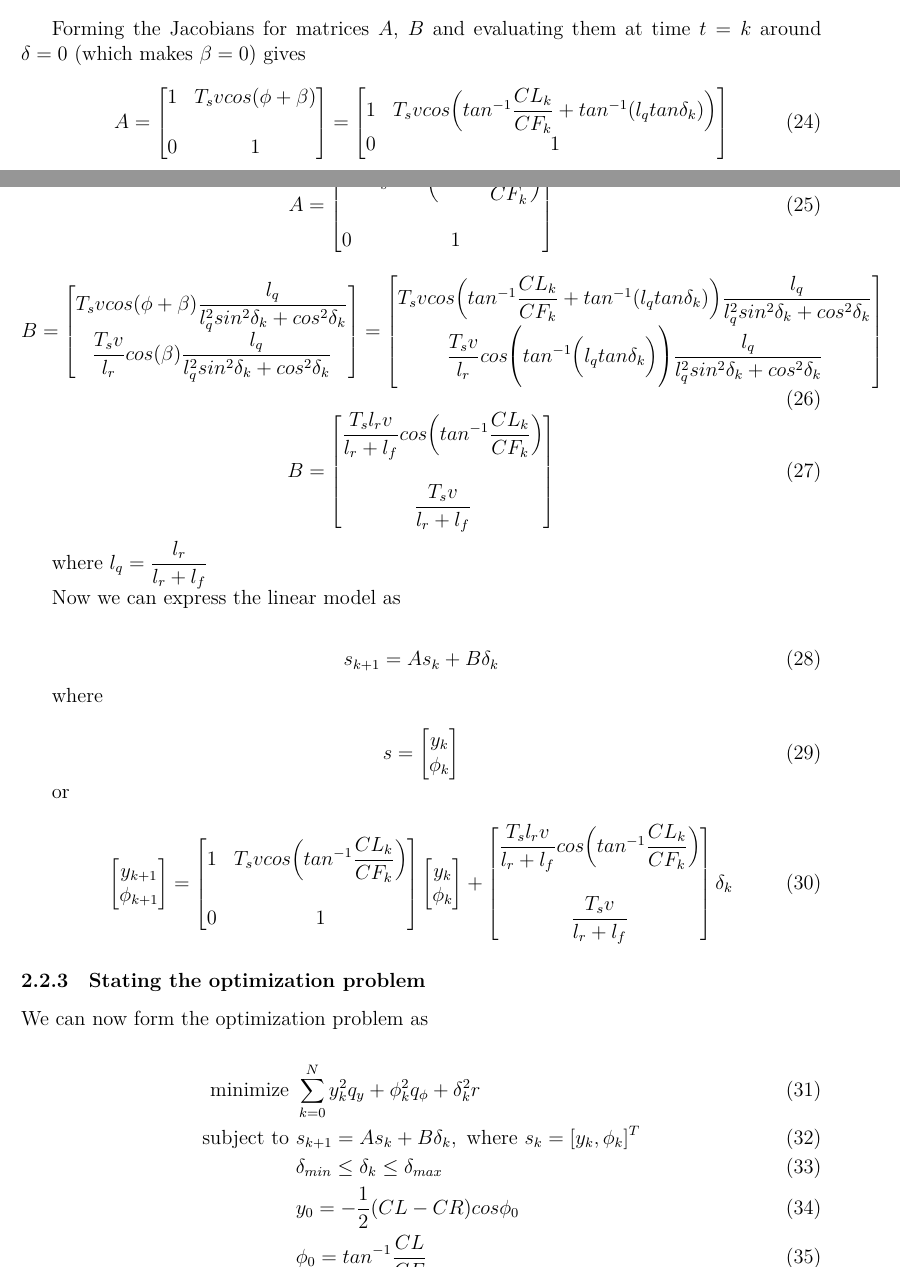
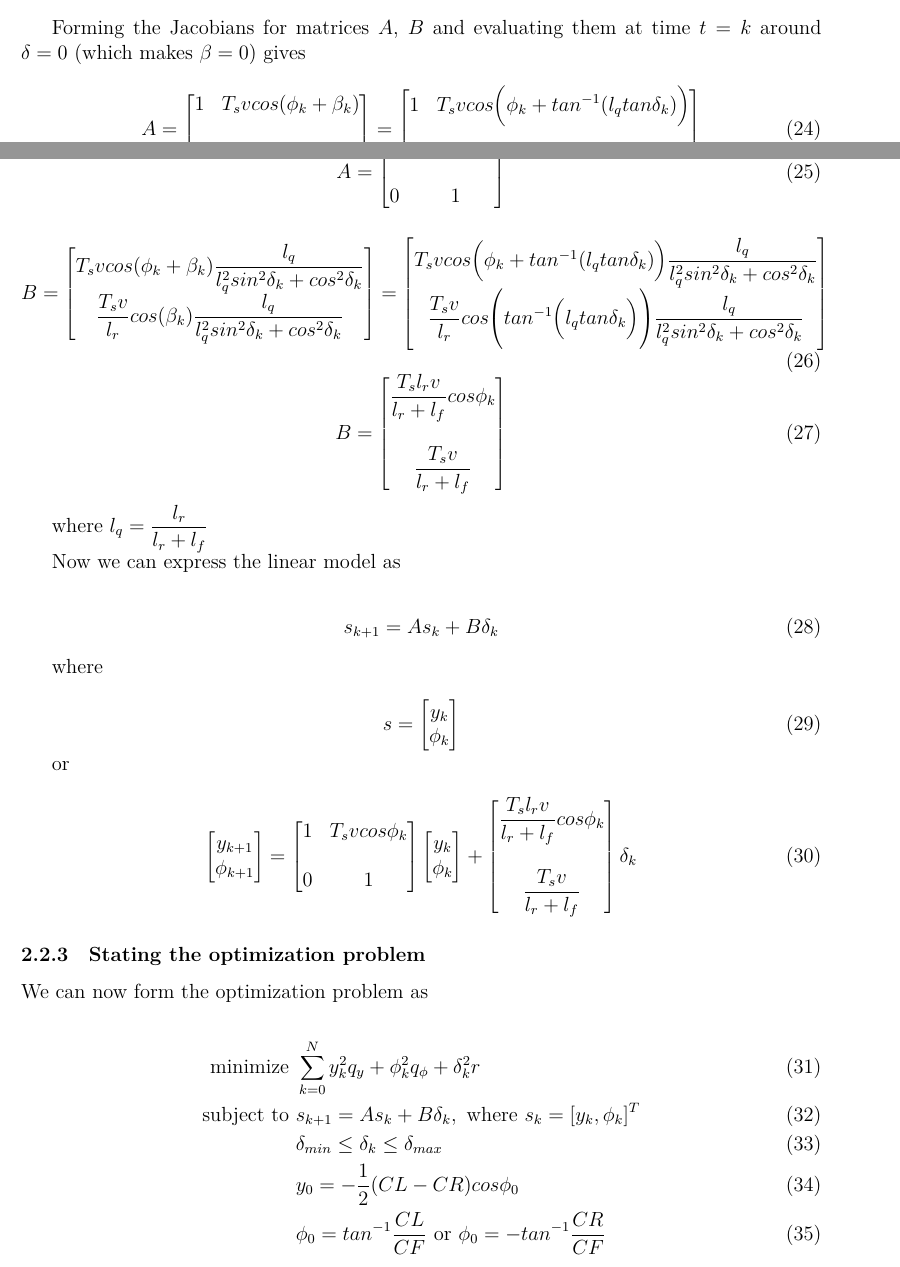
Before and after one commit to KTH-assignments/HT16_P2-EL2425-resources, a LaTeX document (Progress reports/2016.11.23/main.tex, which reads Progress reports/2016.11.23/sections/centerline_mpc.tex): two parts of pages 9 and 10 of 11, joined at a grey line, cut so that both start at the same text. Compiled offline with XeLaTeX; a missing font is replaced by an installed copy or a similar font.

Commit message:
Concludes documentation of centerline_mpc

```diff
--- a/Progress reports/2016.11.23/sections/centerline_mpc.tex
+++ b/Progress reports/2016.11.23/sections/centerline_mpc.tex
@@ -137,19 +137,19 @@ $t=k$ around $\delta = 0$ (which makes $\beta = 0$) gives
 \begin{equation}
  A =
   \begin{bmatrix}
-    1 & T_s v cos(\phi + \beta) \\\\
+    1 & T_s v cos(\phi_k + \beta_k) \\\\
     0 & 1
   \end{bmatrix}
   =
   \begin{bmatrix}
-    1 & T_s v cos\Big(tan^{-1}\dfrac{CL_k}{CF_k} + tan^{-1} (l_q tan\delta_k)\Big) \\
+    1 & T_s v cos\Big(\phi_k + tan^{-1} (l_q tan\delta_k)\Big) \\\\
     0 & 1
   \end{bmatrix}
 \end{equation}
 \begin{equation}
  A =
   \begin{bmatrix}
-    1 & T_s v cos\Big(tan^{-1}\dfrac{CL_k}{CF_k}\Big) \\\\
+    1 & T_s v cos\phi_k \\\\
     0 & 1
   \end{bmatrix}
 \end{equation}
@@ -157,19 +157,19 @@ $t=k$ around $\delta = 0$ (which makes $\beta = 0$) gives
 \begin{equation}
  B =
   \begin{bmatrix}
-    T_s v cos(\phi + \beta) \dfrac{l_q}{l_q^2 sin^2\delta_k + cos^2\delta_k} \\
-    \dfrac{T_s v}{l_r} cos(\beta) \dfrac{l_q}{l_q^2 sin^2\delta_k + cos^2\delta_k}
+    T_s v cos(\phi_k + \beta_k) \dfrac{l_q}{l_q^2 sin^2\delta_k + cos^2\delta_k} \\
+    \dfrac{T_s v}{l_r} cos(\beta_k) \dfrac{l_q}{l_q^2 sin^2\delta_k + cos^2\delta_k}
   \end{bmatrix}
   =
   \begin{bmatrix}
-    T_s v cos\Big(tan^{-1}\dfrac{CL_k}{CF_k} + tan^{-1} (l_q tan\delta_k)\Big) \dfrac{l_q}{l_q^2 sin^2\delta_k + cos^2\delta_k} \\
+    T_s v cos\Big(\phi_k + tan^{-1} (l_q tan\delta_k)\Big) \dfrac{l_q}{l_q^2 sin^2\delta_k + cos^2\delta_k} \\
     \dfrac{T_s v}{l_r} cos\Bigg(tan^{-1} \Big(l_q tan\delta_k\Big)\Bigg) \dfrac{l_q}{l_q^2 sin^2\delta_k + cos^2\delta_k}
   \end{bmatrix}
 \end{equation}
 \begin{equation}
  B =
   \begin{bmatrix}
-    \dfrac{T_s l_r v}{l_r + l_f} cos\Big(tan^{-1}\dfrac{CL_k}{CF_k}\Big) \\\\
+    \dfrac{T_s l_r v}{l_r + l_f} cos\phi_k \\\\
     \dfrac{T_s v}{l_r+l_f}
   \end{bmatrix}
 \end{equation}
@@ -204,7 +204,7 @@ or
   \end{bmatrix}
   =
   \begin{bmatrix}
-    1 & T_s v cos\Big(tan^{-1}\dfrac{CL_k}{CF_k}\Big) \\\\
+    1 & T_s v cos\phi_k \\\\
     0 & 1
   \end{bmatrix}
   \begin{bmatrix}
@@ -213,7 +213,7 @@ or
   \end{bmatrix}
   +
   \begin{bmatrix}
-    \dfrac{T_s l_r v}{l_r + l_f} cos\Big(tan^{-1}\dfrac{CL_k}{CF_k}\Big) \\\\
+    \dfrac{T_s l_r v}{l_r + l_f} cos\phi_k \\\\
     \dfrac{T_s v}{l_r+l_f}
   \end{bmatrix}
   \delta_{k}
@@ -228,5 +228,5 @@ We can now form the optimization problem as
   \text{subject to }  & s_{k+1} = A s_k + B \delta_k,\text{ where } s_k = [y_k, \phi_k]^T \\
                       & \delta_{min} \leq \delta_k \leq \delta_{max} \\
                       & y_0 = -\dfrac{1}{2}(CL-CR)cos\phi_0 \\
-                      & \phi_0 = tan^{-1}\dfrac{CL}{CF}
+                      & \phi_0 = tan^{-1}\dfrac{CL}{CF} \text{ or } \phi_0 = -tan^{-1}\dfrac{CR}{CF}
 \end{align}
```
Also changed, not shown: Progress reports/2016.11.23/sections/centerline_pid.tex (+2 -2 lines), Progress reports/2016.11.23/main.pdf, Progress reports/2016.11.23/sections/centerline_mpc.tex (6 more changed lines).
